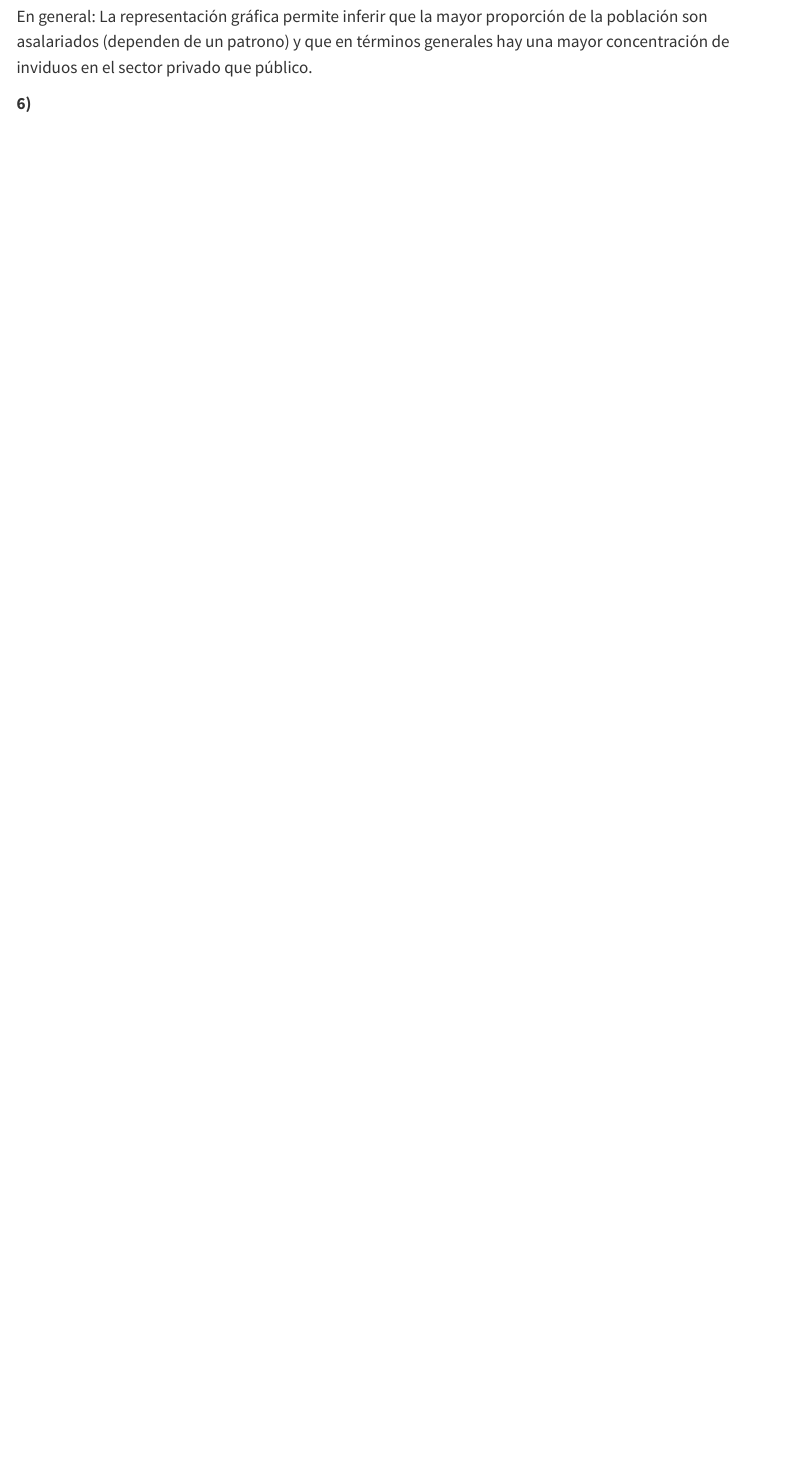
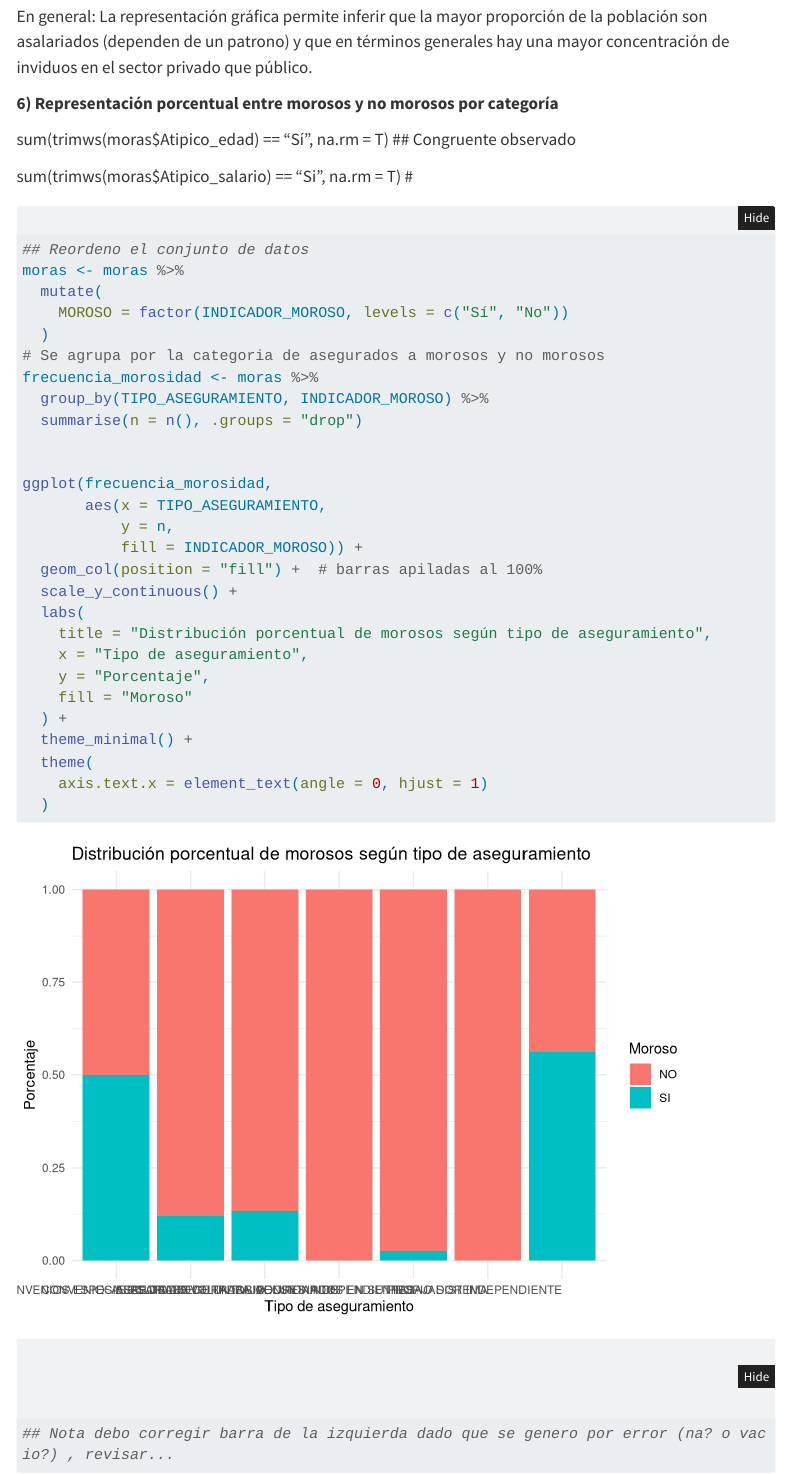
Before and after one commit to ThePadua/Examen_2_CA0204_C4F813_BenjaminGutierrezPadua, a Quarto document (code/examen_2_R.qmd): the page in a window 1100 px wide, from 5640 px down. Rendered offline with R 4.5, knitr and Pandoc in place of Quarto, with nearby package versions; menus at the side of the page are left out; long lines of code are wrapped.

Commit message:
feat: Se completa inciso 7 de grafica por porcentaje de morosos a cada categoria de asegurado

````diff
--- a/code/examen_2_R.qmd
+++ b/code/examen_2_R.qmd
@@ -194,4 +194,39 @@
 
 En general: La representación gráfica permite inferir que la mayor proporción de la población son asalariados (dependen de un patrono) y que en términos generales hay una mayor concentración de inviduos en el sector privado que público.
 
-**6)**
+**6)** **Representación porcentual entre morosos y no morosos por categoría**
+
+sum(trimws(moras\$Atipico_edad) == "Sí", na.rm = T) \## Congruente observado
+
+sum(trimws(moras\$Atipico_salario) == "Si", na.rm = T) \#
+
+```{r}
+## Reordeno el conjunto de datos
+moras <- moras %>%
+  mutate(
+    MOROSO = factor(INDICADOR_MOROSO, levels = c("Sí", "No"))
+  )
+# Se agrupa por la categoria de asegurados a morosos y no morosos
+frecuencia_morosidad <- moras %>%
+  group_by(TIPO_ASEGURAMIENTO, INDICADOR_MOROSO) %>%
+  summarise(n = n(), .groups = "drop")
+
+
+ggplot(frecuencia_morosidad,
+       aes(x = TIPO_ASEGURAMIENTO,
+           y = n,
+           fill = INDICADOR_MOROSO)) +
+  geom_col(position = "fill") +  # barras apiladas al 100%
+  scale_y_continuous() +
+  labs(
+    title = "Distribución porcentual de morosos según tipo de aseguramiento",
+    x = "Tipo de aseguramiento",
+    y = "Porcentaje",
+    fill = "Moroso"
+  ) +
+  theme_minimal() +
+  theme(
+    axis.text.x = element_text(angle = 0, hjust = 1)
+  )
+## Nota debo corregir barra de la izquierda dado que se genero por error (na? o vacio?) , revisar...
+```
````
Also changed, not shown: examen_2_excel.xlsx.
